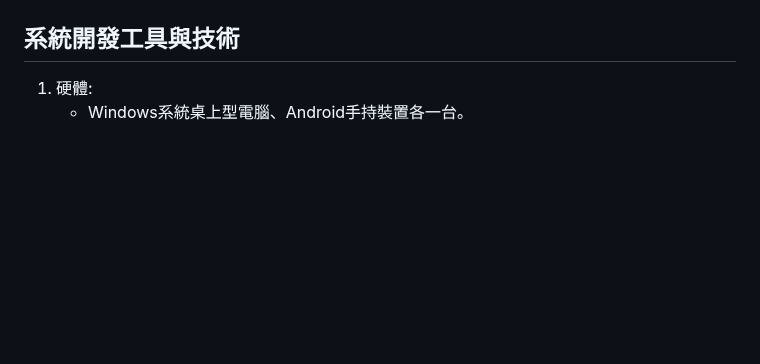
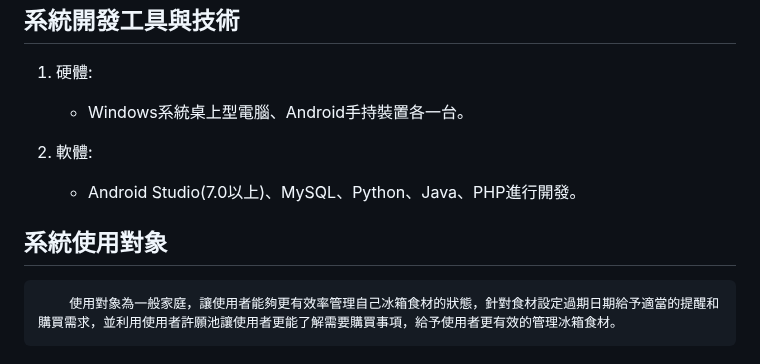
Before and after one commit to Elvis-Ma/The_Ingredients, a Markdown page: README.md, the part around the change. GitHub-like rendering; blank space fills up the shorter version.

```diff
--- a/README.md
+++ b/README.md
@@ -102,3 +102,10 @@
 
 1.	硬體:
     * Windows系統桌上型電腦、Android手持裝置各一台。
+
+2. 軟體:
+    * Android Studio(7.0以上)、MySQL、Python、Java、PHP進行開發。
+
+## 系統使用對象
+
+		使用對象為一般家庭，讓使用者能夠更有效率管理自己冰箱食材的狀態，針對食材設定過期日期給予適當的提醒和購買需求，並利用使用者許願池讓使用者更能了解需要購買事項，給予使用者更有效的管理冰箱食材。
```
